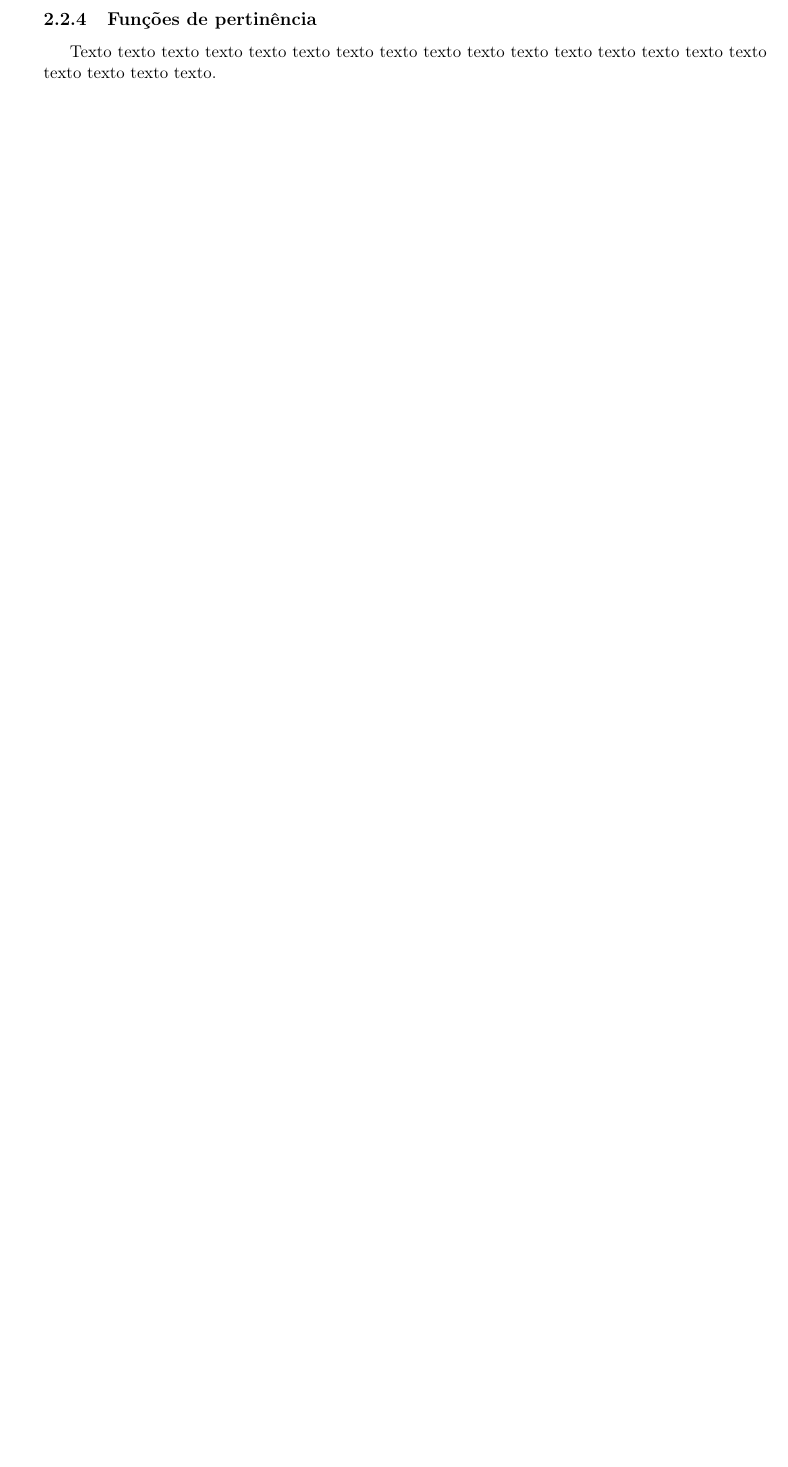
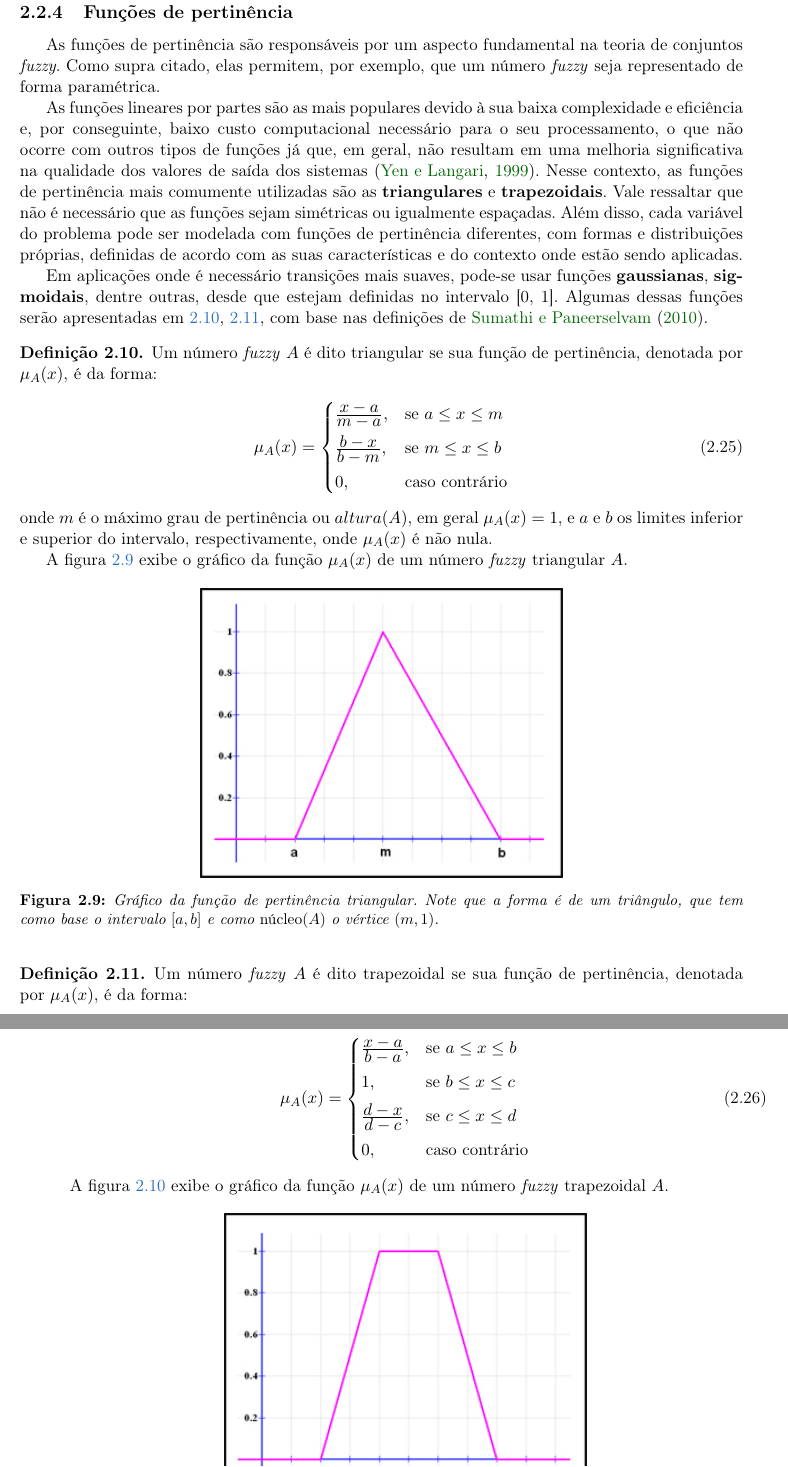
Before and after one commit to rodrigoadfaria/master-dissertation, a LaTeX thesis (tese-exemplo.tex, which reads cap-conceitos.tex): part of page 30 of 35 before the commit and two parts of pages 31 and 32 of 39 after it, the two joined at a grey line, cut so that both start at the same text, the shorter picture padded with empty space. Compiled offline with pdfLaTeX.

Commit message:
Addin content for membership degree functions
Signed-off-by: Rodrigo Faria <rodrigoadfaria@gmail.com>

```diff
--- a/cap-conceitos.tex
+++ b/cap-conceitos.tex
@@ -529,5 +529,50 @@ De modo geral, números \emph{fuzzy} podem ser representados por funções param
 %% ------------------------------------------------------------------------- %%
 \subsection{Funções de pertinência}
 \label{sec:funcoes_pertinencia}
-Texto texto texto texto texto texto texto texto texto texto texto texto texto
-texto texto texto texto texto texto texto.
+As funções de pertinência são responsáveis por um aspecto fundamental na teoria de conjuntos \emph{fuzzy}. Como supra citado, elas permitem, por exemplo, que um número \emph{fuzzy} seja representado de forma paramétrica.
+
+As funções lineares por partes são as mais populares devido à sua baixa complexidade e eficiência e, por conseguinte, baixo custo computacional necessário para o seu processamento, o que não ocorre com outros tipos de funções já que, em geral, não resultam em uma melhoria significativa na qualidade dos valores de saída dos sistemas \citep{yen:99}. Nesse contexto, as funções de pertinência mais comumente utilizadas são as \textbf{triangulares} e \textbf{trapezoidais}. Vale ressaltar que não é necessário que as funções sejam simétricas ou igualmente  espaçadas. Além disso, cada variável do problema pode ser modelada com funções de pertinência diferentes,  com  formas  e  distribuições  próprias, definidas  de  acordo com  as suas características e do contexto onde estão sendo aplicadas.
+
+Em aplicações onde é necessário transições mais suaves, pode-se usar funções \textbf{gaussianas}, \textbf{sigmoidais}, dentre outras, desde que estejam definidas no intervalo [0, 1]. Algumas dessas funções serão apresentadas em \ref{def:funcao_fuzzy_triangular}, \ref{def:funcao_fuzzy_trapezoidal}, com base nas definições de \citet{sumathi:10}.
+
+% definição de função de pertinência triangular
+\begin{defn}
+\label{def:funcao_fuzzy_triangular}
+Um número \emph{fuzzy} $A$ é dito triangular se sua função de pertinência, denotada por $\mu_{A}(x)$, é da forma:
+
+\begin{equation}
+  \mu_A(x) =  \begin{cases}
+                \ffrac{x - a}{m - a}, & \text{se}\ a \leq x \leq m\\[0.5em]
+                \ffrac{b - x}{b - m}, & \text{se}\ m \leq x \leq b\\[0.5em]
+                0, & \text{caso contrário}
+              \end{cases}
+\end{equation}
+\end{defn}
+\noindent onde $m$ é o máximo grau de pertinência ou $altura(A)$, em geral $\mu_A(x) = 1$, e $a$ e $b$ os limites inferior e superior do intervalo, respectivamente, onde $\mu_A(x)$ é não nula.
+
+A figura~\ref{fig:funcao_fuzzy_triangular} exibe o gráfico da função $\mu_A(x)$ de um número \emph{fuzzy} triangular $A$.
+
+\begin{figure}[!h]
+  \centering
+  \includegraphics[width=.5\textwidth]{funcao_triangular}
+  \caption[Gráfico da função de pertinência triangular]{Gráfico da função de pertinência triangular. Note que a forma é de um triângulo, que tem como base o intervalo $[a, b]$ e como $\emph{núcleo}(A)$ o vértice $(m, 1)$.}
+  % http://www.dma.fi.upm.es/recursos/aplicaciones/logica_borrosa/web/fuzzy_inferencia/funpert_en.htm
+  \label{fig:funcao_fuzzy_triangular}
+\end{figure}
+
+% definição de função de pertinência trapezoidal
+\begin{defn}
+\label{def:funcao_fuzzy_trapezoidal}
+Um número \emph{fuzzy} $A$ é dito trapezoidal se sua função de pertinência, denotada por $\mu_{A}(x)$, é da forma:
+
+\begin{equation}
+  \mu_A(x) =  \begin{cases}
+                \ffrac{x - a}{b - a}, & \text{se}\ a \leq x \leq b\\[0.5em]
+                1, & \text{se}\ b \leq x \leq c\\[0.5em]
+                \ffrac{d - x}{d - c}, & \text{se}\ c \leq x \leq d\\[0.5em]
+                0, & \text{caso contrário}
+              \end{cases}
+\end{equation}
+\end{defn}
+
+A figura~\ref{fig:funcao_fuzzy_trapezoidal} exibe o gráfico da função $\mu_A(x)$ de um número \emph{fuzzy} trapezoidal $A$.
--- a/tese-exemplo.tex
+++ b/tese-exemplo.tex
@@ -66,6 +66,11 @@
 \fontsize{60}{62}\usefont{OT1}{cmr}{m}{n}{\selectfont}
 \cleardoublepage
 \normalsize
+
+% ---------------------------------------------------------------------------- %
+% Comandos personalizados
+% Frações com o tamanho pouco maiores
+\newcommand{\ffrac}[2]{\ensuremath{\frac{\displaystyle #1}{\displaystyle #2}}}
 
 % ---------------------------------------------------------------------------- %
 % Opções de listing usados para o código fonte
```
Also changed, not shown: bibliografia.bib (+14 -0 lines), figuras/funcao_gaussiana.jpg (added), figuras/funcao_trapezoidal.jpg (added), figuras/funcao_triangular.jpg (added), cap-conceitos.tex (70 more changed lines).
